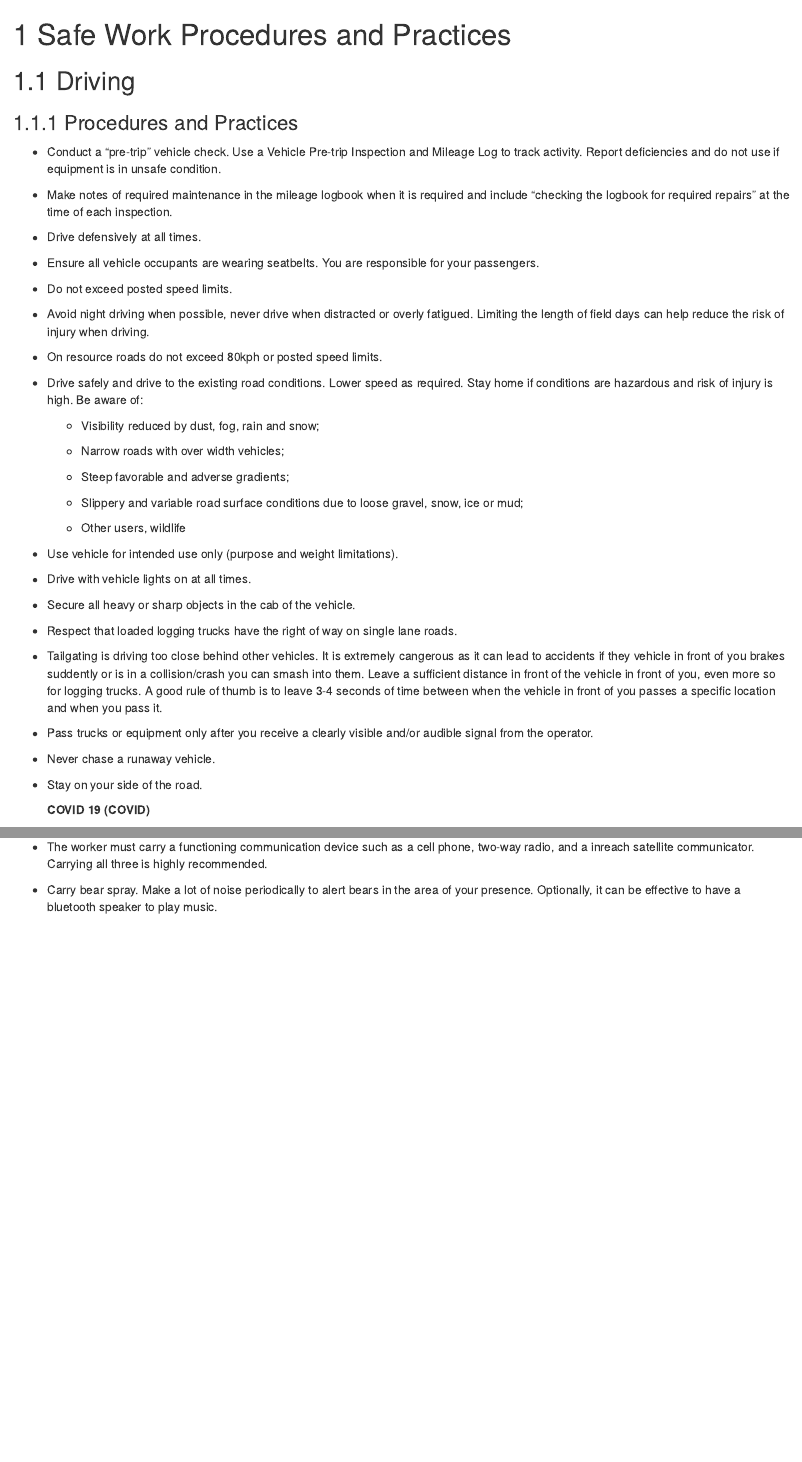
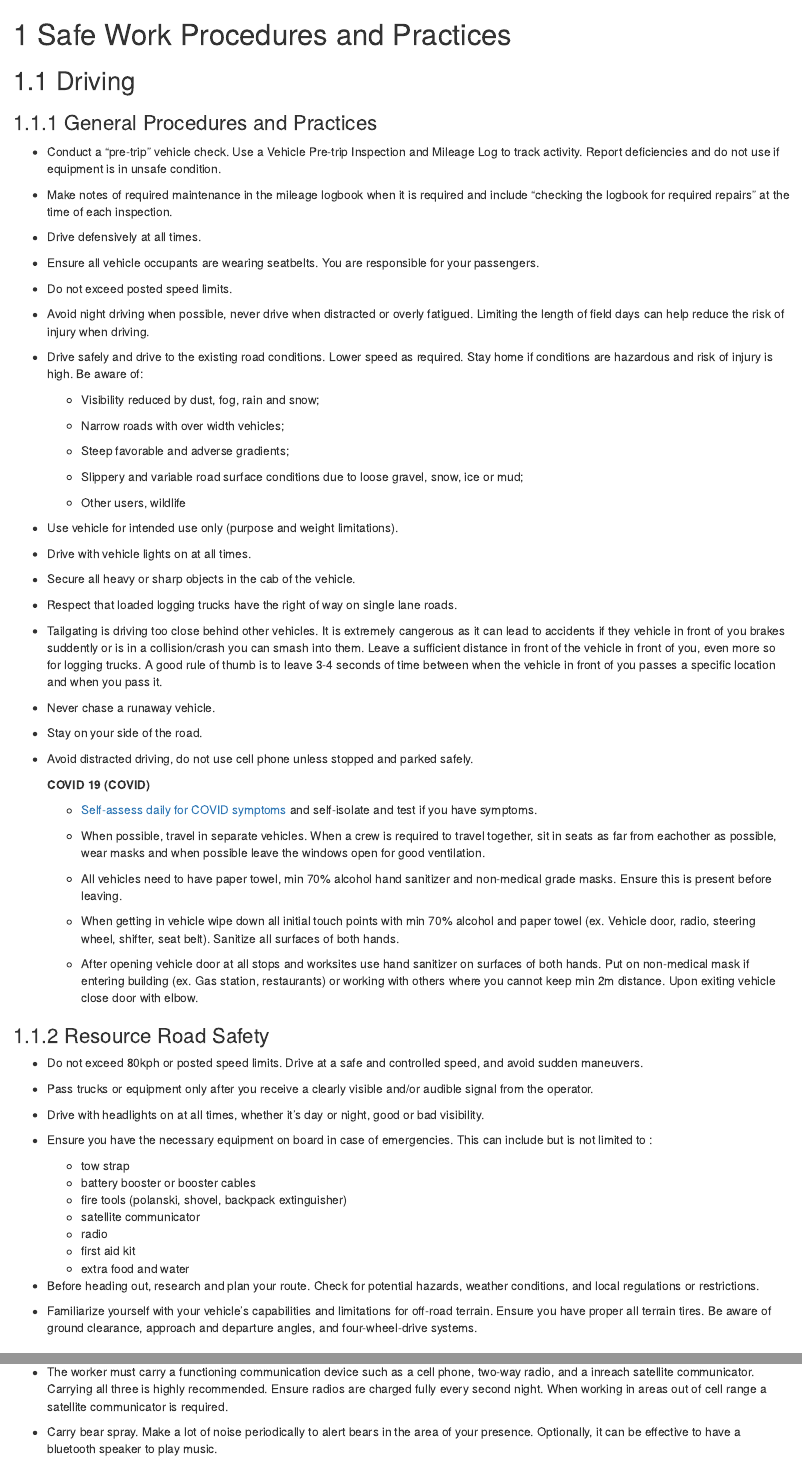
Before and after one commit to lucy-schick/hsp, an R Markdown document (0300-safe-work-procedures.Rmd): the page in a window 1100 px wide, from its top, and a second part further down, joined at a grey line. Rendered offline with R 4.5, knitr and Pandoc, with nearby package versions; drawn as R Markdown's standard HTML page in place of the format the file asks for.

Commit message:
closed #32, closed #31

```diff
--- a/0300-safe-work-procedures.Rmd
+++ b/0300-safe-work-procedures.Rmd
@@ -8,7 +8,7 @@ editor_options:
 
 ## Driving {#driving .Style1}
 
-### Procedures and Practices
+### General Procedures and Practices
 
 -   Conduct a "pre-trip" vehicle check. Use a Vehicle Pre-trip
     Inspection and Mileage Log to track activity. Report deficiencies and do not use if equipment is in unsafe condition.
@@ -24,8 +24,6 @@ editor_options:
 
 -   Do not exceed posted speed limits.
 * Avoid night driving when possible, never drive when distracted or overly fatigued. Limiting the length of field days can help reduce the risk of injury when driving.
-
--   On resource roads do not exceed 80kph or posted speed limits.
 
 -   Drive safely and drive to the existing road conditions. Lower speed
     as required. Stay home if conditions are hazardous and risk of injury is high. Be aware of:
@@ -52,11 +50,11 @@ editor_options:
 
 -   Tailgating is driving too close behind other vehicles. It is extremely cangerous as it can lead to accidents if they vehicle in front of you brakes suddently or is in a collision/crash you can smash into them.  Leave a sufficient distance in front of the vehicle in front of you, even more so for logging trucks.  A good rule of thumb is to leave 3-4 seconds of time between when the vehicle in front of you passes a specific location and when you pass it.
 
--   Pass trucks or equipment only after you receive a clearly visible and/or audible signal from the operator.
-
 -   Never chase a runaway vehicle.
 
 -   Stay on your side of the road.
+
+* Avoid distracted driving, do not use cell phone unless stopped and parked safely.
 
     **COVID 19 (COVID)**
 
@@ -83,6 +81,29 @@ editor_options:
         entering building (ex. Gas station, restaurants) or working with
         others where you cannot keep min 2m distance. Upon exiting
         vehicle close door with elbow.
+
+### Resource Road Safety
+
+-   Do not exceed 80kph or posted speed limits. Drive at a safe and controlled speed, and avoid sudden maneuvers.
+
+-   Pass trucks or equipment only after you receive a clearly visible and/or audible signal from the operator.
+
+* Drive with headlights on at all times, whether it's day or night, good or bad visibility.
+
+* Ensure you have the necessary equipment on board in case of emergencies. This can include but is not limited to :
+
+  + tow strap
+  + battery booster or booster cables
+  + fire tools (polanski, shovel, backpack extinguisher)
+  + satellite communicator
+  + radio
+  + first aid kit
+  + extra food and water
+
+
+* Before heading out, research and plan your route. Check for potential hazards, weather conditions, and local regulations or restrictions.
+
+* Familiarize yourself with your vehicle's capabilities and limitations for off-road terrain. Ensure you have proper all terrain tires. Be aware of ground clearance, approach and departure angles, and four-wheel-drive systems.
 
 ### Radio Use
 
@@ -317,7 +338,7 @@ Working alone means working in circumstances where assistance would not be readi
 
 * Designate a contact person to check in with on a pre planned schedule. Arrange a meet up time and place before getting separated.
 
-* The worker must carry a functioning communication device such as a cell phone, two-way radio, and a inreach satellite communicator. Carrying all three is highly recommended.
+* The worker must carry a functioning communication device such as a cell phone, two-way radio, and a inreach satellite communicator. Carrying all three is highly recommended. Ensure radios are charged fully every second night. When working in areas out of cell range a satellite communicator is required.
 
 * Carry bear spray. Make a lot of noise periodically to alert bears in the area of your presence. Optionally, it can be effective to have a bluetooth speaker to play music.
 
```
Also changed, not shown: 0300-safe-work-procedures.Rmd (2 more changed lines).
